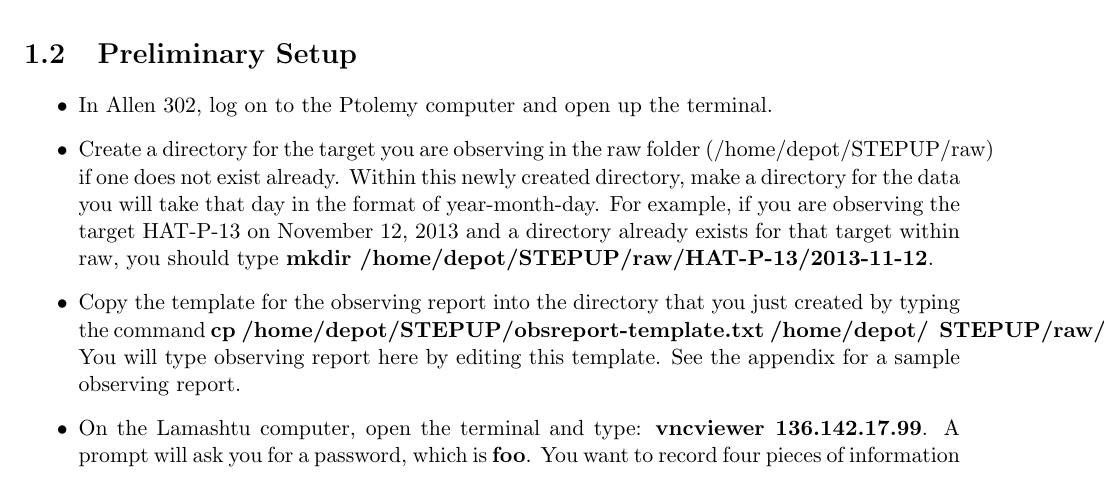
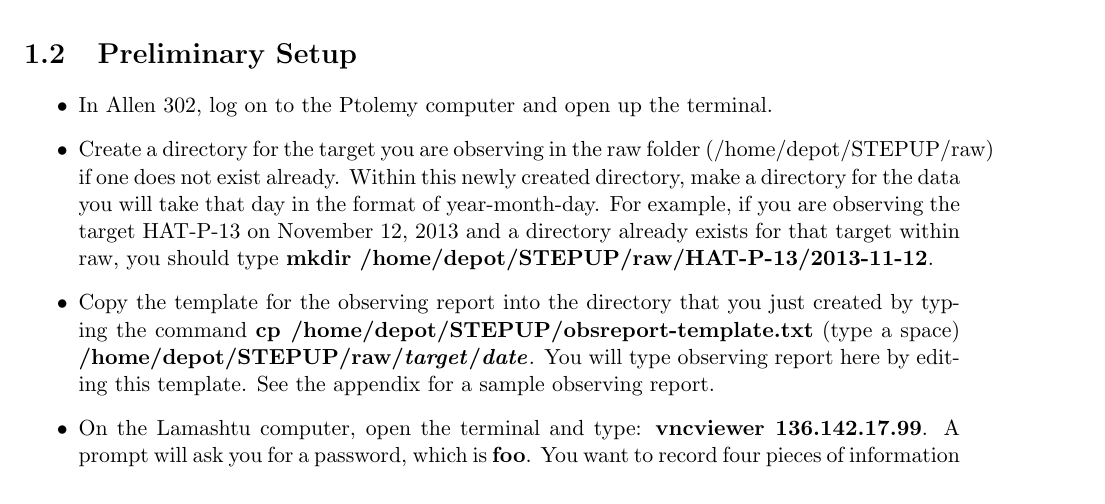
Before and after one commit to mwvgroup/STEPUP_HowTo, a LaTeX thesis (Observe/ObservingGuide.tex): part of page 3 of 14, cut so that both start at the same text. Compiled offline with pdfLaTeX.

Commit message:
fix margins in section 1.2

```diff
--- a/Observe/ObservingGuide.tex
+++ b/Observe/ObservingGuide.tex
@@ -67,7 +67,7 @@ Chapters 1 and 2 provide instructions on the complete observing process for STEP
 \begin{itemize}
 \item In Allen 302, log on to the Ptolemy computer and open up the terminal.
 \item Create a directory for the target you are observing in the raw folder (/home/depot/STEPUP/raw) if one does not exist already. Within this newly created directory, make a directory for the data you will take that day in the format of year-month-day. For example, if you are observing the target HAT-P-13 on November 12, 2013 and a directory already exists for that target within raw, you should type {\bf mkdir /home/depot/STEPUP/raw/HAT-P-13/2013-11-12\bf}.
-\item Copy the template for the observing report into the directory that you just created by typing the command {\bf cp /home/depot/STEPUP/obsreport-template.txt /home/depot/ \bf} {\bf STEPUP/raw/\emph{target}/\emph{date}\bf}. You will type observing report here by editing this template. See the appendix for a sample observing report.
+\item Copy the template for the observing report into the directory that you just created by typing the command {\bf cp /home/depot/STEPUP/obsreport-template.txt\bf} (type a space) {\bf /home/depot/STEPUP/raw/\emph{target}/\emph{date}\bf}. You will type observing report here by editing this template. See the appendix for a sample observing report.
 \item On the Lamashtu computer, open the terminal and type: {\bf vncviewer 136.142.17.99}. A prompt will ask you for a password, which is {\bf foo}. You want to record four pieces of information in the observing report: \emph{cloud coverage, temperature, wind, and humidity}. They are located on the ClarityII window while the seeing camera is shown as a plot.
 
 GitHub pushing test
```
Also changed, not shown: Observe/obsreport-template.txt (+7 -7 lines), Observe/ObservingGuide.pdf, 3 other files.
